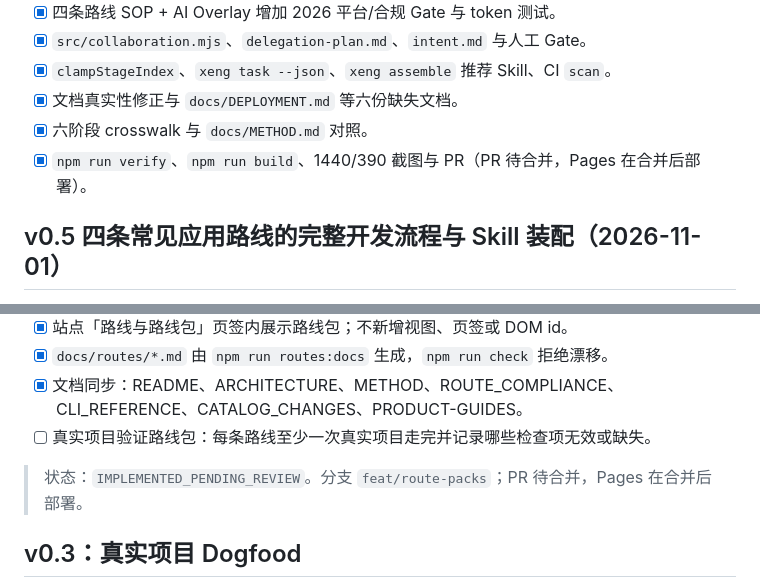
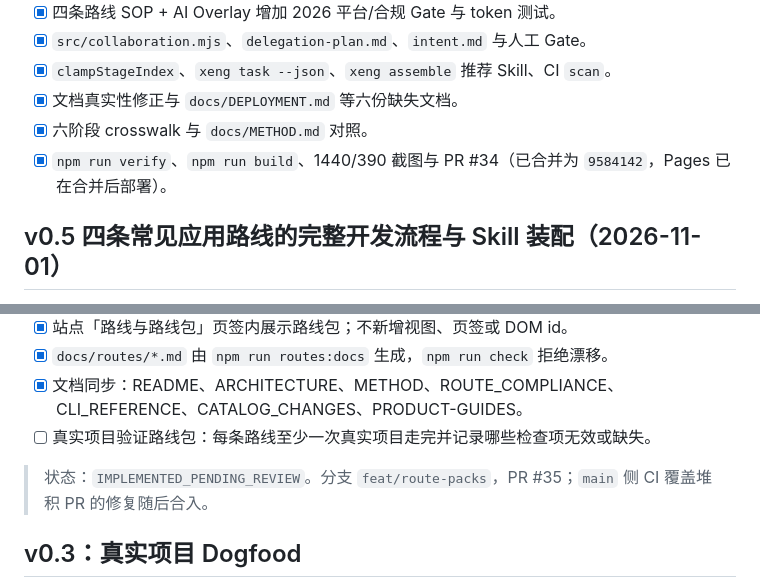
Before and after one commit to Xander-Xai/X-SuperPlay-Dev-Workbench, a Markdown page: docs/ROADMAP.md, 2 parts joined by grey strips. Drawn GitHub-style.

```diff
--- a/docs/ROADMAP.md
+++ b/docs/ROADMAP.md
@@ -108,7 +108,7 @@
 - [x] `clampStageIndex`、`xeng task --json`、`xeng assemble` 推荐 Skill、CI `scan`。
 - [x] 文档真实性修正与 `docs/DEPLOYMENT.md` 等六份缺失文档。
 - [x] 六阶段 crosswalk 与 `docs/METHOD.md` 对照。
-- [x] `npm run verify`、`npm run build`、1440/390 截图与 PR（PR 待合并，Pages 在合并后部署）。
+- [x] `npm run verify`、`npm run build`、1440/390 截图与 PR #34（已合并为 `9584142`，Pages 已在合并后部署）。
 
 ## v0.5 四条常见应用路线的完整开发流程与 Skill 装配（2026-11-01）
 
@@ -123,7 +123,7 @@
 - [x] 文档同步：README、ARCHITECTURE、METHOD、ROUTE_COMPLIANCE、CLI_REFERENCE、CATALOG_CHANGES、PRODUCT-GUIDES。
 - [ ] 真实项目验证路线包：每条路线至少一次真实项目走完并记录哪些检查项无效或缺失。
 
-> 状态：`IMPLEMENTED_PENDING_REVIEW`。分支 `feat/route-packs`；PR 待合并，Pages 在合并后部署。
+> 状态：`IMPLEMENTED_PENDING_REVIEW`。分支 `feat/route-packs`，PR #35；`main` 侧 CI 覆盖堆积 PR 的修复随后合入。
 
 ## v0.3：真实项目 Dogfood
 
```
Also changed, not shown: README.md (+2 -2 lines).
